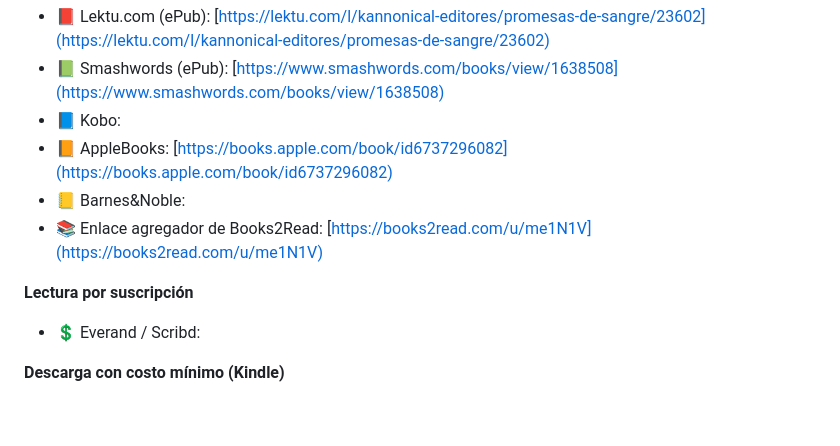
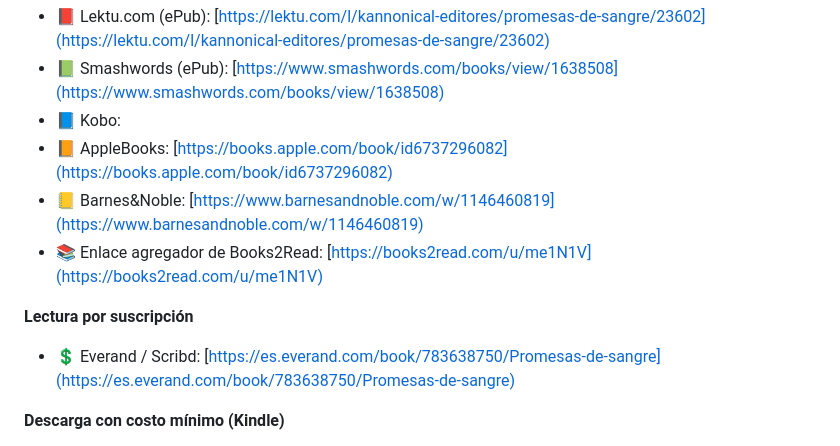
Before and after one commit to kannonical-editores/kannonical-editores.github.io, a Markdown page: README.md, the part around the change. Drawn GitHub-style; blank space fills up the shorter version.

Commit message:
Update README.md
Se agregaron los enlaces a Everand y Barnes and Noble para "Promesas de sangre"

```diff
--- a/README.md
+++ b/README.md
@@ -280,11 +280,11 @@ Nuestra sexta antología contiene los cuentos elegidos en nuestra *Convocatoria
 * 📗 Smashwords (ePub): [https://www.smashwords.com/books/view/1638508](https://www.smashwords.com/books/view/1638508)
 * 📘 Kobo:
 * 📙 AppleBooks: [https://books.apple.com/book/id6737296082](https://books.apple.com/book/id6737296082)
-* 📒 Barnes&Noble:
+* 📒 Barnes&Noble: [https://www.barnesandnoble.com/w/1146460819](https://www.barnesandnoble.com/w/1146460819)
 * 📚 Enlace agregador de Books2Read: [https://books2read.com/u/me1N1V](https://books2read.com/u/me1N1V)
 
 **Lectura por suscripción**
-* 💲 Everand / Scribd:
+* 💲 Everand / Scribd: [https://es.everand.com/book/783638750/Promesas-de-sangre](https://es.everand.com/book/783638750/Promesas-de-sangre)
 
 **Descarga con costo mínimo (Kindle)**
 * 💸 Amazon México ($12.00 MXN): [https://www.amazon.com.mx/dp/B0DKRF9Q9T](https://www.amazon.com.mx/dp/B0DKRF9Q9T)
```
